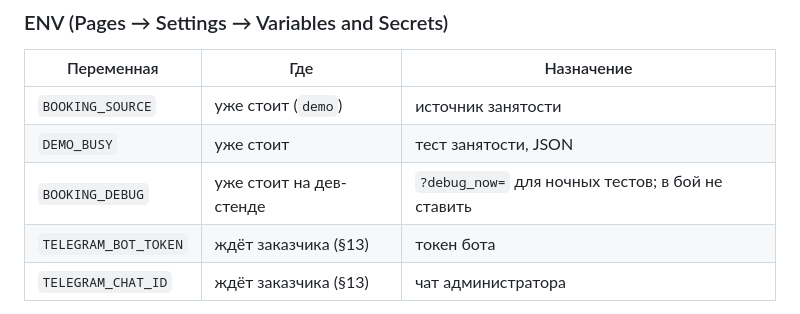
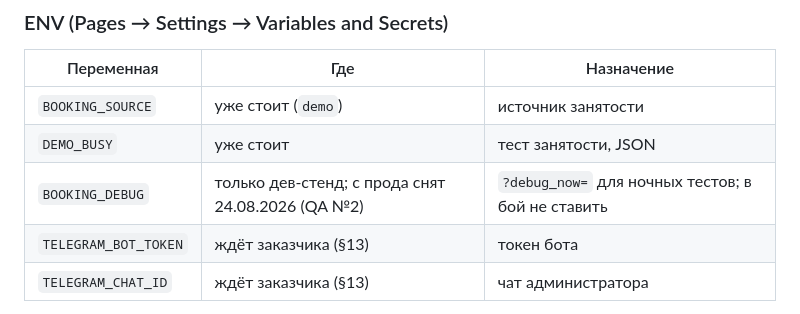
Before and after one commit to rodrigesd/object62-predfinal-j, a Markdown page: README-ДЕПЛОЙ.md, the part around the change. Rendered like a GitHub page.

Commit message:
docs: BOOKING_DEBUG снят с прода 24.08.2026 (QA №2), KV-биндинг остаётся ручным шагом

```diff
--- a/README-ДЕПЛОЙ.md
+++ b/README-ДЕПЛОЙ.md
@@ -431,7 +431,7 @@ TODO / кандидат в отдельный перф-PR (по решению
 |---|---|---|
 | `BOOKING_SOURCE` | уже стоит (`demo`) | источник занятости |
 | `DEMO_BUSY` | уже стоит | тест занятости, JSON |
-| `BOOKING_DEBUG` | уже стоит на дев-стенде | `?debug_now=` для ночных тестов; в бой не ставить |
+| `BOOKING_DEBUG` | только дев-стенд; с прода снят 24.08.2026 (QA №2) | `?debug_now=` для ночных тестов; в бой не ставить |
 | `TELEGRAM_BOT_TOKEN` | ждёт заказчика (§13) | токен бота |
 | `TELEGRAM_CHAT_ID` | ждёт заказчика (§13) | чат администратора |
 
```
